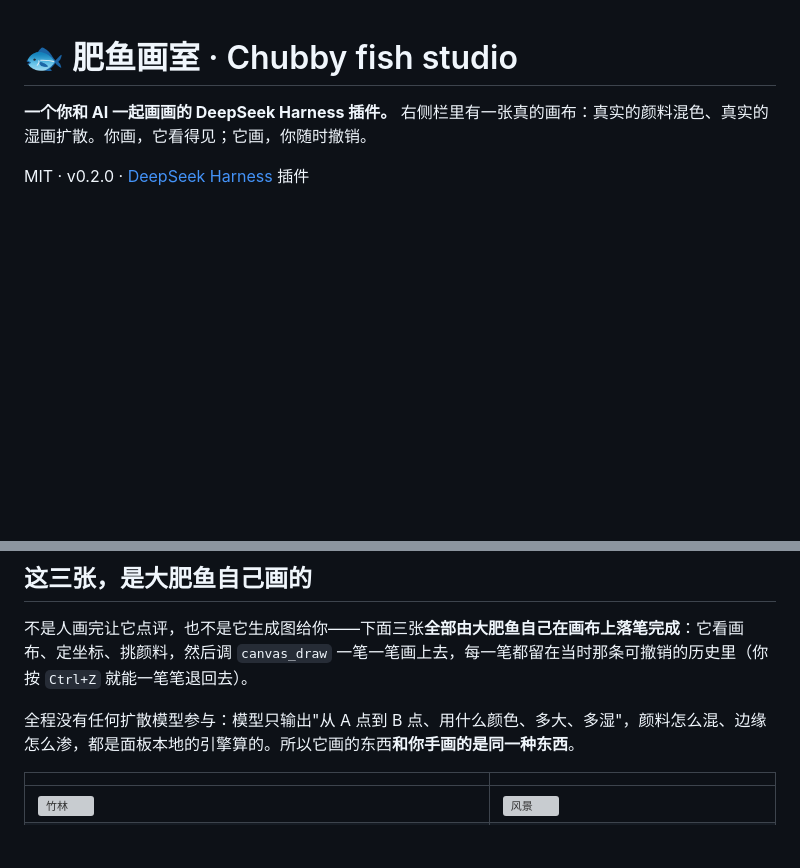
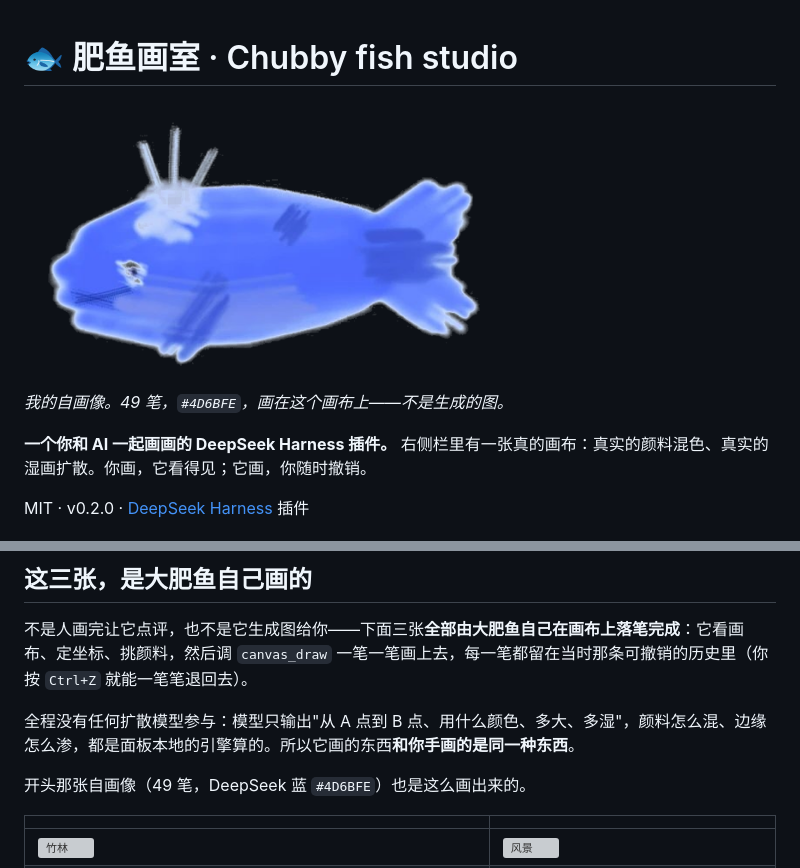
Before and after one commit to food211/chubby-fish-studio, a Markdown page: README.md, 2 parts joined by grey strips. Rendered like a GitHub page; pictures changed too: docs/gallery/portrait.png (added); blank space fills up the shorter version; grey boxes are pictures that could not be loaded.

Commit message:
Add the painted self-portrait to the README
The whale was painted in the panel with canvas_draw over 49 strokes in DeepSeek blue, then
cropped from the canvas snapshot with the paper white knocked out.

```diff
--- a/README.md
+++ b/README.md
@@ -1,4 +1,8 @@
 # 🐟 肥鱼画室 · Chubby fish studio
+
+<img src="docs/gallery/portrait.png" alt="自画像：一条用 DeepSeek 蓝画的水彩鲸鱼" width="480">
+
+*我的自画像。49 笔，`#4D6BFE`，画在这个画布上——不是生成的图。*
 
 **一个你和 AI 一起画画的 DeepSeek Harness 插件。** 右侧栏里有一张真的画布：真实的颜料混色、真实的湿画扩散。你画，它看得见；它画，你随时撤销。
 
@@ -32,6 +36,8 @@ MIT · v0.2.0 · [DeepSeek Harness](https://github.com/deepseek-ai/deepseek-harn
 不是人画完让它点评，也不是它生成图给你——下面三张**全部由大肥鱼自己在画布上落笔完成**：它看画布、定坐标、挑颜料，然后调 `canvas_draw` 一笔一笔画上去，每一笔都留在当时那条可撤销的历史里（你按 `Ctrl+Z` 就能一笔笔退回去）。
 
 全程没有任何扩散模型参与：模型只输出"从 A 点到 B 点、用什么颜色、多大、多湿"，颜料怎么混、边缘怎么渗，都是面板本地的引擎算的。所以它画的东西**和你手画的是同一种东西**。
+
+开头那张自画像（49 笔，DeepSeek 蓝 `#4D6BFE`）也是这么画出来的。
 
 | | |
 |---|---|
```
